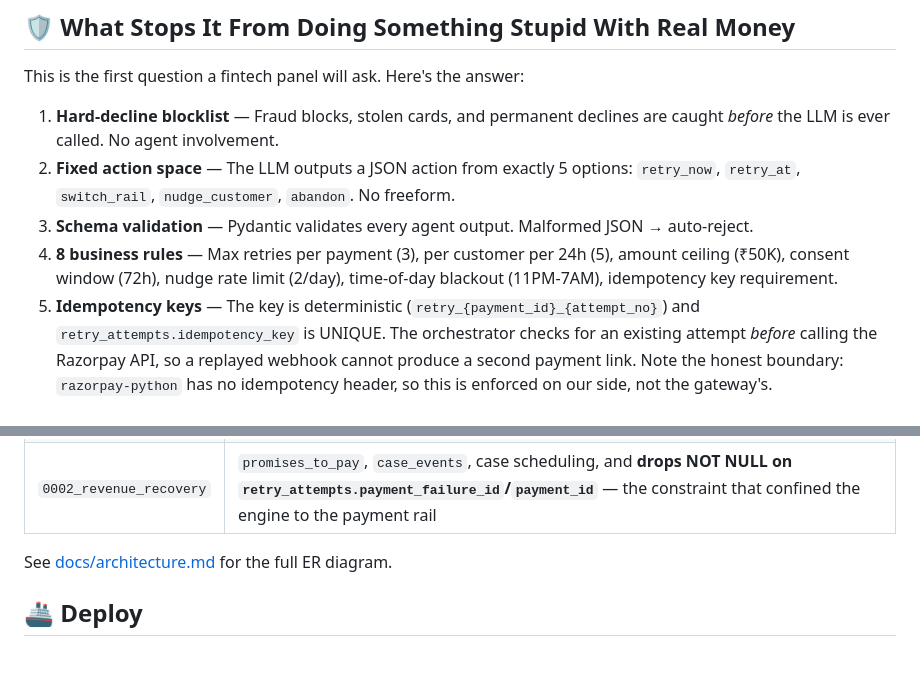
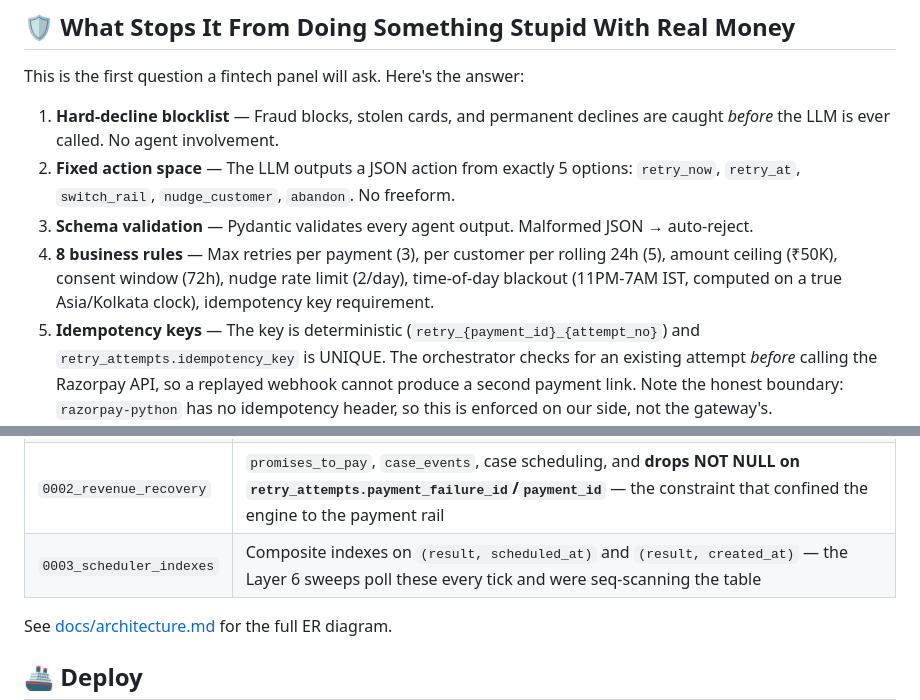
Before and after one commit to jitheender-ops/payment-recovery-engine, a Markdown page: README.md, 2 parts joined by grey strips. Drawn GitHub-style; blank space fills up the shorter version.

```diff
--- a/README.md
+++ b/README.md
@@ -138,7 +151,7 @@ This is the first question a fintech panel will ask. Here's the answer:
 1. **Hard-decline blocklist** — Fraud blocks, stolen cards, and permanent declines are caught *before* the LLM is ever called. No agent involvement.
 2. **Fixed action space** — The LLM outputs a JSON action from exactly 5 options: `retry_now`, `retry_at`, `switch_rail`, `nudge_customer`, `abandon`. No freeform.
 3. **Schema validation** — Pydantic validates every agent output. Malformed JSON → auto-reject.
-4. **8 business rules** — Max retries per payment (3), per customer per 24h (5), amount ceiling (₹50K), consent window (72h), nudge rate limit (2/day), time-of-day blackout (11PM-7AM), idempotency key requirement.
+4. **8 business rules** — Max retries per payment (3), per customer per rolling 24h (5), amount ceiling (₹50K), consent window (72h), nudge rate limit (2/day), time-of-day blackout (11PM-7AM IST, computed on a true Asia/Kolkata clock), idempotency key requirement.
 5. **Idempotency keys** — The key is deterministic (`retry_{payment_id}_{attempt_no}`) and
    `retry_attempts.idempotency_key` is UNIQUE. The orchestrator checks for an existing
    attempt *before* calling the Razorpay API, so a replayed webhook cannot produce a
@@ -321,6 +356,7 @@ predates it. A migration that crashes half the time is a migration nobody runs.
 | `0000_initial_schema` | The baseline tables. Added because 0001/0002 only *alter* them — `upgrade head` on an empty database used to succeed and leave you with `recovery_cases` and no `retry_attempts` |
 | `0001_recovery_cases` | `recovery_cases`, the attribution join keys, consent columns |
 | `0002_revenue_recovery` | `promises_to_pay`, `case_events`, case scheduling, and **drops NOT NULL on `retry_attempts.payment_failure_id`/`payment_id`** — the constraint that confined the engine to the payment rail |
+| `0003_scheduler_indexes` | Composite indexes on `(result, scheduled_at)` and `(result, created_at)` — the Layer 6 sweeps poll these every tick and were seq-scanning the table |
 
 See [docs/architecture.md](docs/architecture.md) for the full ER diagram.
 
```
Also changed, not shown: other parts of README.md (+61 -8 lines).
